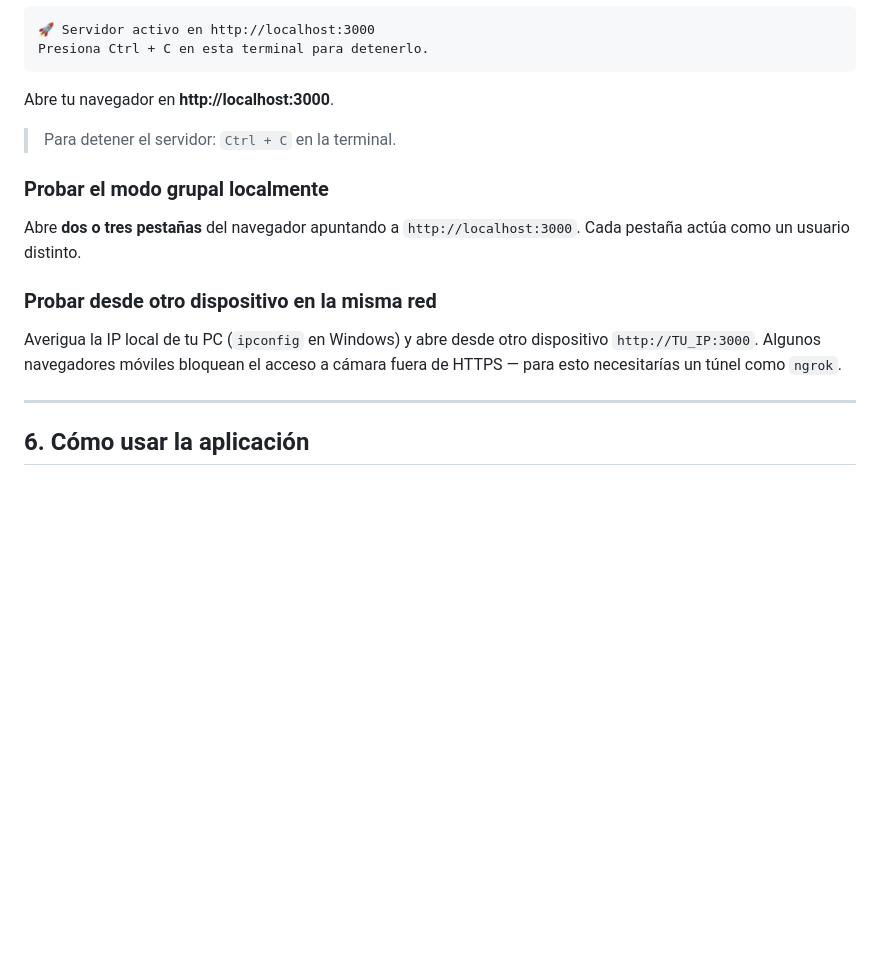
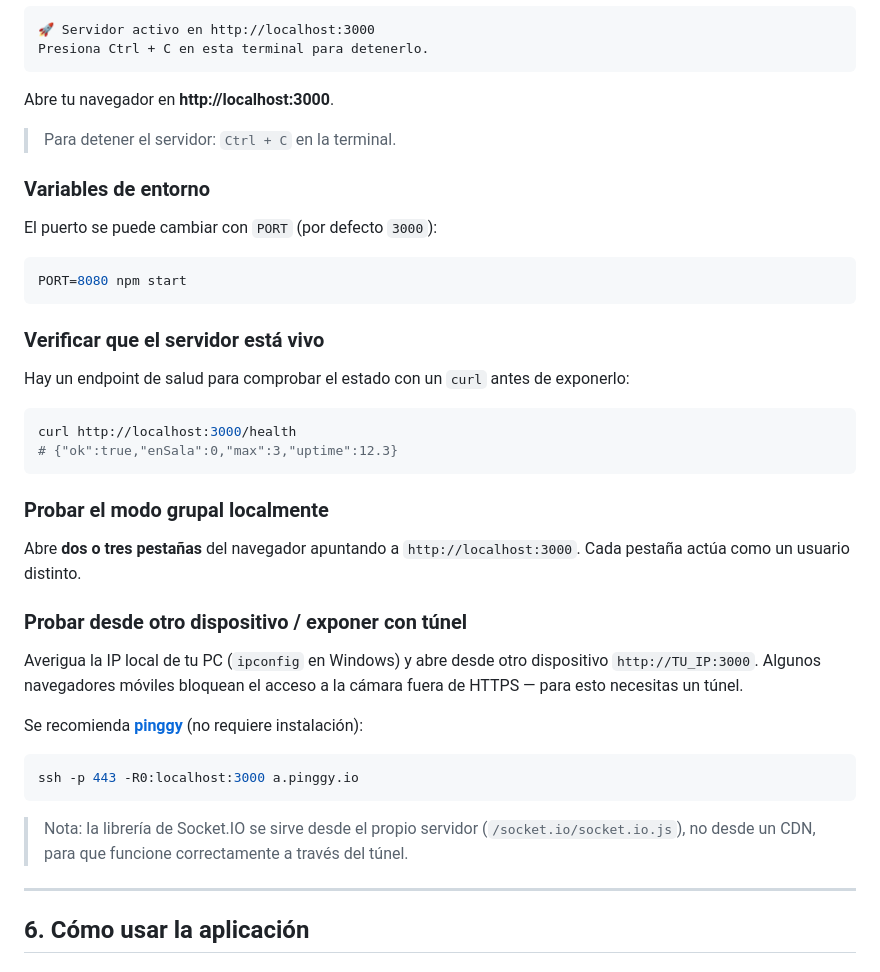
Before and after one commit to salcar420/IHC.V2, a Markdown page: README.md, the part around one of its changes. Rendered like a GitHub page; blank space fills up the shorter version.

````diff
--- a/README.md
+++ b/README.md
@@ -76,13 +81,38 @@ Abre tu navegador en **http://localhost:3000**.
 
 > Para detener el servidor: `Ctrl + C` en la terminal.
 
+### Variables de entorno
+
+El puerto se puede cambiar con `PORT` (por defecto `3000`):
+
+```bash
+PORT=8080 npm start
+```
+
+### Verificar que el servidor está vivo
+
+Hay un endpoint de salud para comprobar el estado con un `curl` antes de exponerlo:
+
+```bash
+curl http://localhost:3000/health
+# {"ok":true,"enSala":0,"max":3,"uptime":12.3}
+```
+
 ### Probar el modo grupal localmente
 
 Abre **dos o tres pestañas** del navegador apuntando a `http://localhost:3000`. Cada pestaña actúa como un usuario distinto.
 
-### Probar desde otro dispositivo en la misma red
+### Probar desde otro dispositivo / exponer con túnel
 
-Averigua la IP local de tu PC (`ipconfig` en Windows) y abre desde otro dispositivo `http://TU_IP:3000`. Algunos navegadores móviles bloquean el acceso a cámara fuera de HTTPS — para esto necesitarías un túnel como `ngrok`.
+Averigua la IP local de tu PC (`ipconfig` en Windows) y abre desde otro dispositivo `http://TU_IP:3000`. Algunos navegadores móviles bloquean el acceso a la cámara fuera de HTTPS — para esto necesitas un túnel.
+
+Se recomienda **[pinggy](https://pinggy.io/)** (no requiere instalación):
+
+```bash
+ssh -p 443 -R0:localhost:3000 a.pinggy.io
+```
+
+> Nota: la librería de Socket.IO se sirve desde el propio servidor (`/socket.io/socket.io.js`), no desde un CDN, para que funcione correctamente a través del túnel.
 
 ---
 
````
Also changed, not shown: other parts of README.md (+87 -33 lines).
